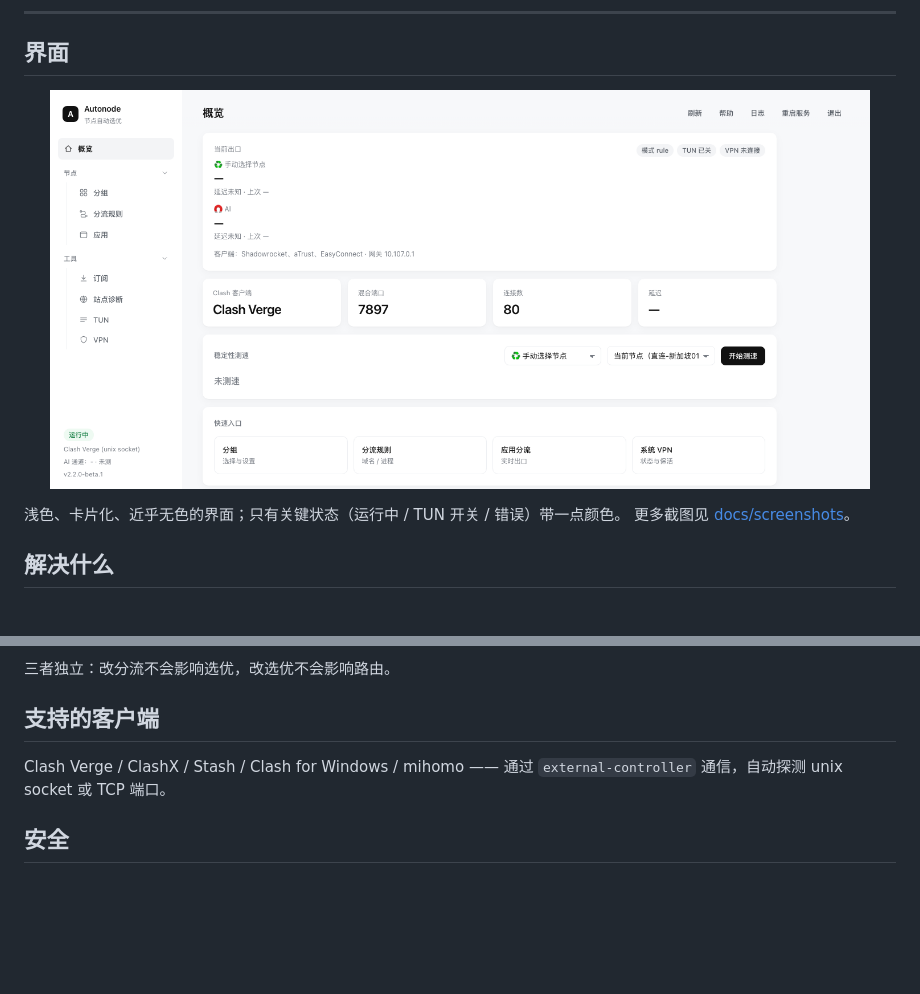
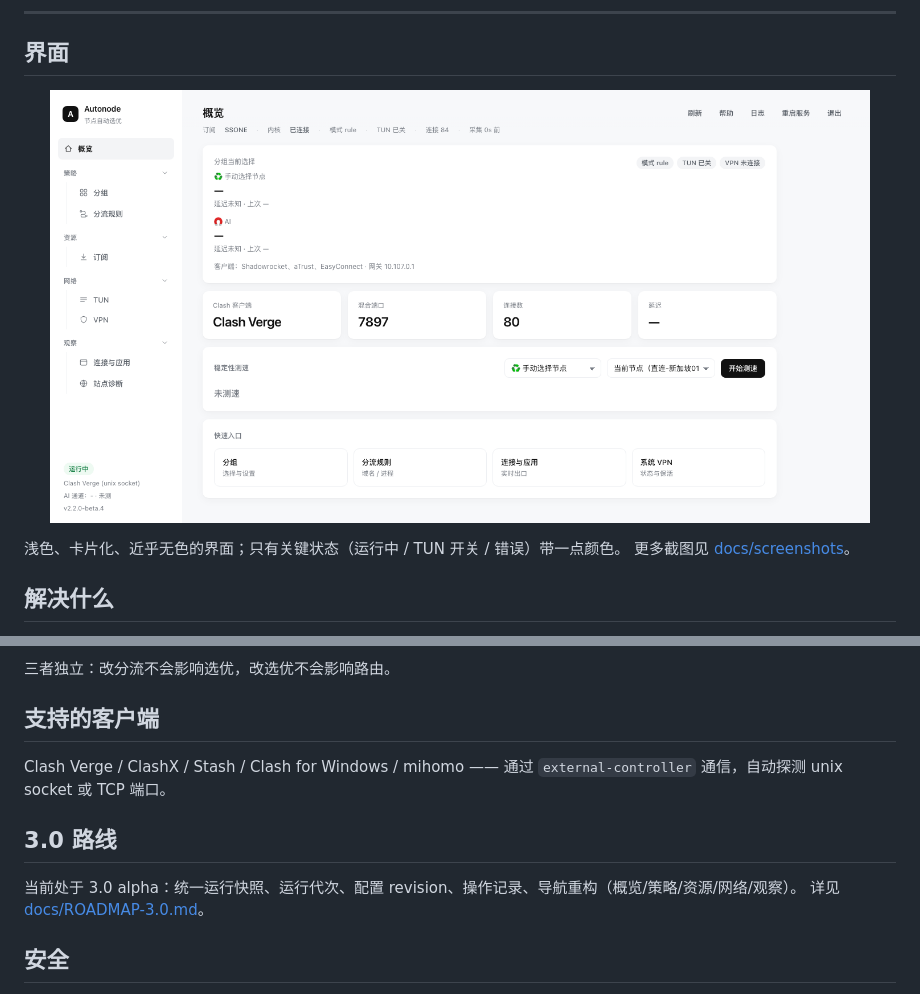
Before and after one commit to shwenyu/Autonode, a Markdown page: README.md, 2 parts joined by grey strips. GitHub-like rendering; pictures changed too: docs/screenshots/overview.png; blank space fills up the shorter version.

Commit message:
feat(3.0-alpha): 运行快照/代次/配置 revision/操作记录；导航重构与动作更名；规则保存与应用拆分

```diff
--- a/README.md
+++ b/README.md
@@ -64,6 +64,11 @@ Autonode 的原则是 **稳定优先于快**：
 
 Clash Verge / ClashX / Stash / Clash for Windows / mihomo —— 通过 `external-controller` 通信，自动探测 unix socket 或 TCP 端口。
 
+## 3.0 路线
+
+当前处于 3.0 alpha：统一运行快照、运行代次、配置 revision、操作记录、导航重构（概览/策略/资源/网络/观察）。
+详见 [docs/ROADMAP-3.0.md](docs/ROADMAP-3.0.md)。
+
 ## 安全
 
 - 控制台只监听 `127.0.0.1`，校验 `Host`/`Origin`，防止 CSRF 与 DNS rebinding
```
Also changed, not shown: docs/ROADMAP-3.0.md (added, +133 -0 lines), 1 other file.
